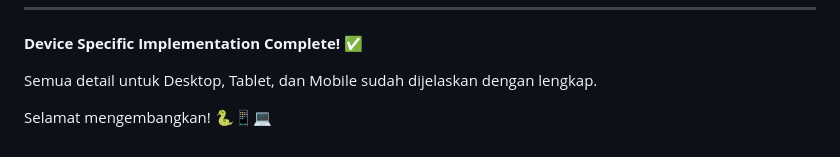
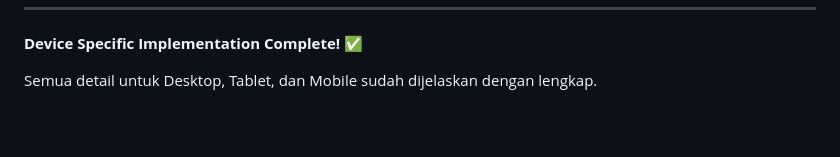
Before and after one commit to ARDINAZER112/Snake-Game, a Markdown page: Penjelasan Spesifik untuk Desktop, Tablet dan Mobile.md, the part around the change. Drawn GitHub-style; blank space fills up the shorter version.

```diff
--- a/Penjelasan Spesifik untuk Desktop, Tablet dan Mobile.md
+++ b/Penjelasan Spesifik untuk Desktop, Tablet dan Mobile.md
@@ -1043,5 +1043,3 @@ window.addEventListener('orientationchange', () => {
 **Device Specific Implementation Complete!** ✅
 
 Semua detail untuk Desktop, Tablet, dan Mobile sudah dijelaskan dengan lengkap.
-
-Selamat mengembangkan! 🐍📱💻
```
